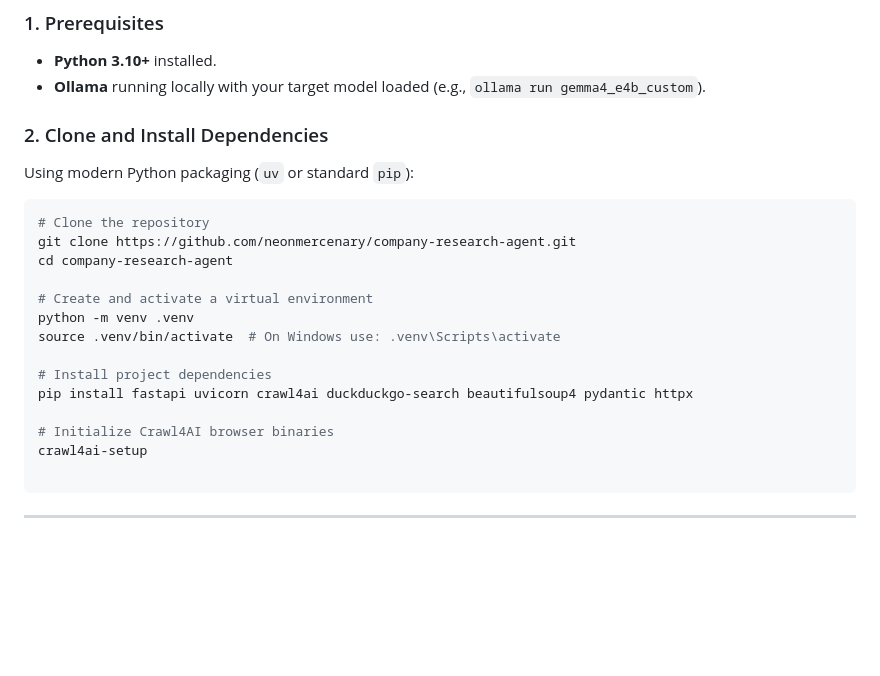
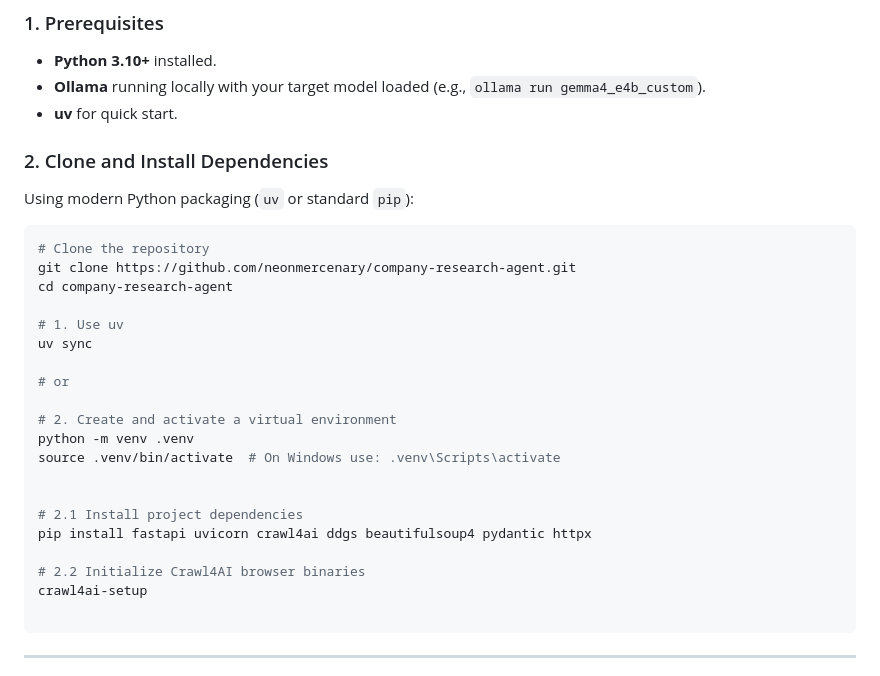
Before and after one commit to neonmercenary/company-research-agent, a Markdown page: README.md, the part around the change. Rendered like a GitHub page; blank space fills up the shorter version.

````diff
--- a/README.md
+++ b/README.md
@@ -49,6 +49,7 @@ company-research-agent/
 
 * **Python 3.10+** installed.
 * **Ollama** running locally with your target model loaded (e.g., `ollama run gemma4_e4b_custom`).
+* **uv** for quick start.
 
 ### 2. Clone and Install Dependencies
 
@@ -59,14 +60,20 @@ Using modern Python packaging (`uv` or standard `pip`):
 git clone https://github.com/neonmercenary/company-research-agent.git
 cd company-research-agent
 
-# Create and activate a virtual environment
+# 1. Use uv
+uv sync
+
+# or
+
+# 2. Create and activate a virtual environment
 python -m venv .venv
 source .venv/bin/activate  # On Windows use: .venv\Scripts\activate
 
-# Install project dependencies
-pip install fastapi uvicorn crawl4ai duckduckgo-search beautifulsoup4 pydantic httpx
 
-# Initialize Crawl4AI browser binaries
+# 2.1 Install project dependencies
+pip install fastapi uvicorn crawl4ai ddgs beautifulsoup4 pydantic httpx
+
+# 2.2 Initialize Crawl4AI browser binaries
 crawl4ai-setup
 
 ```
````
